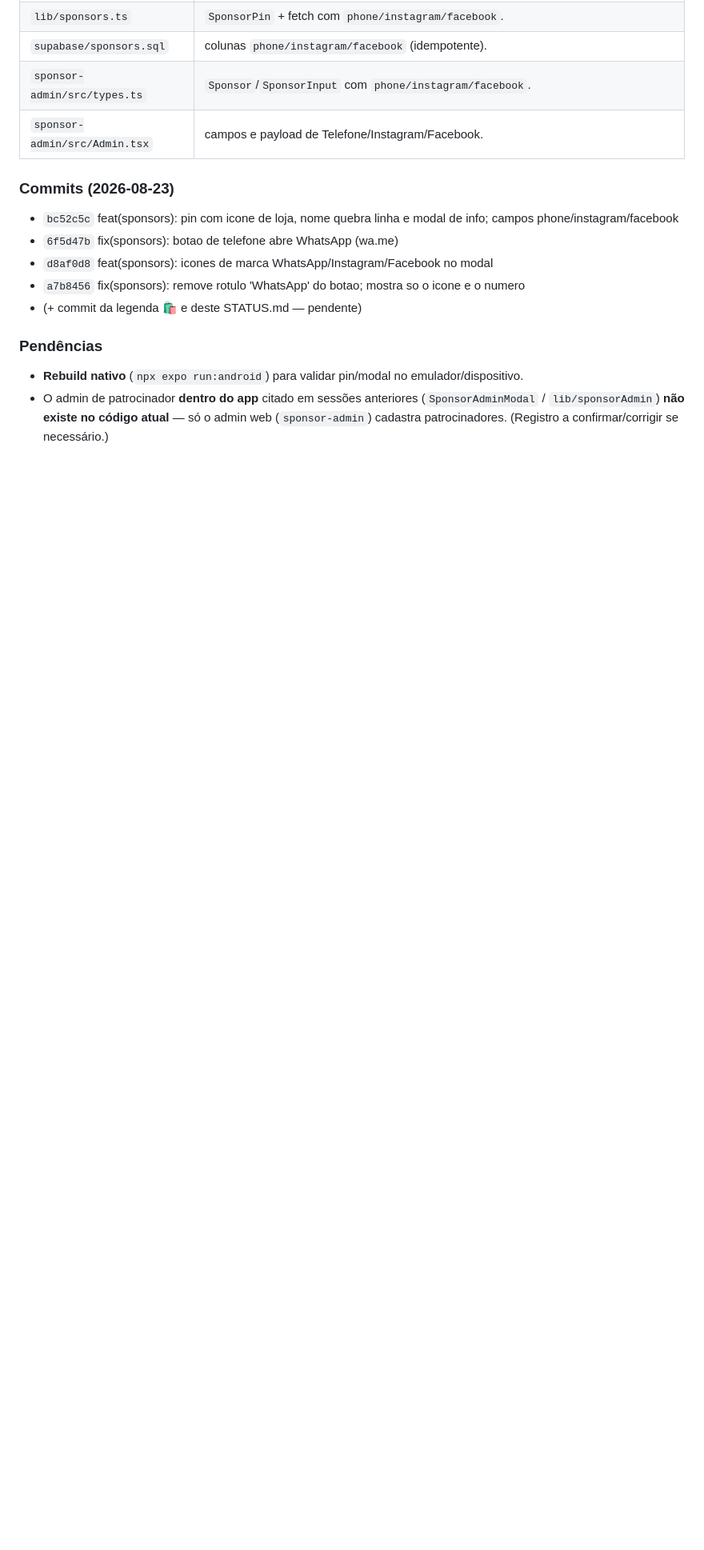
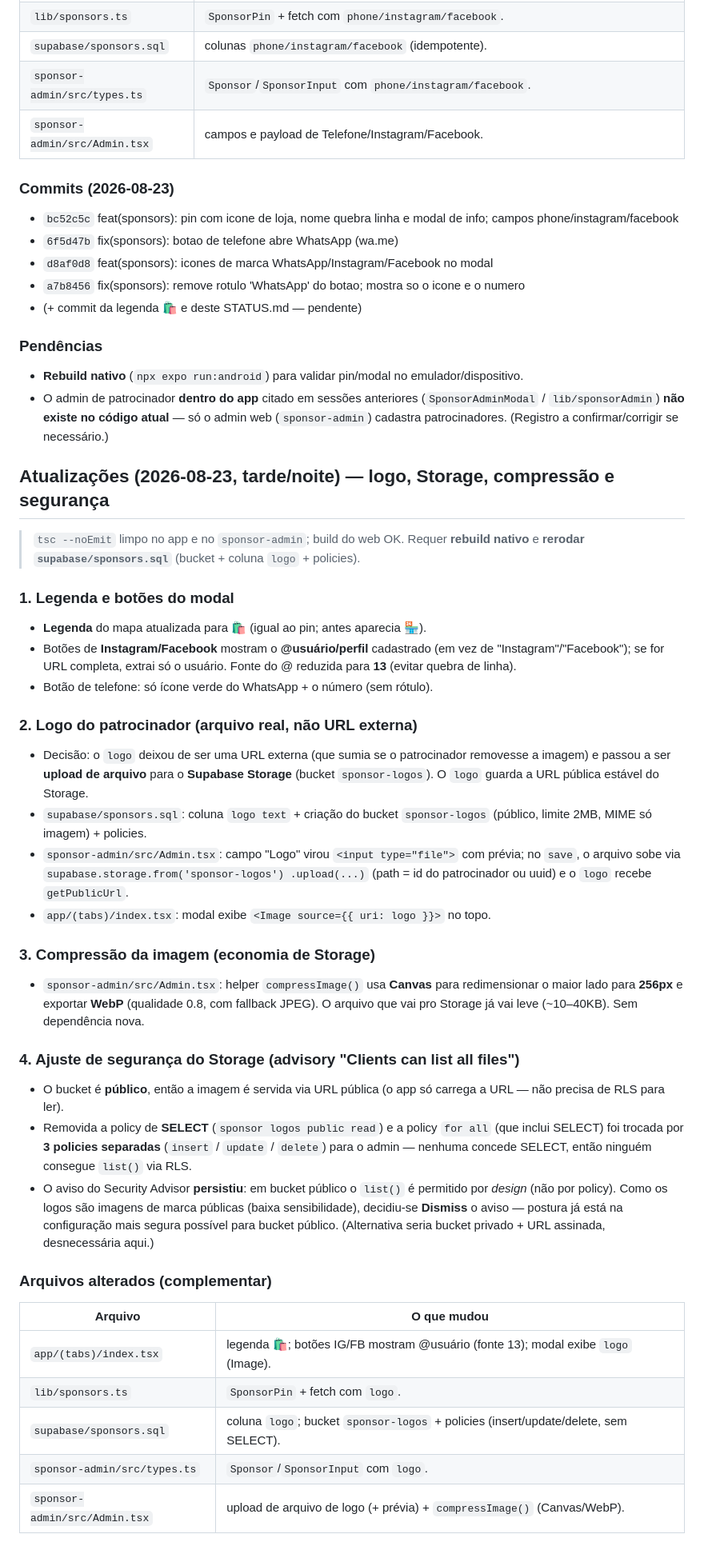
Before and after one commit to ifujaoapp/ifujao, a Markdown page: STATUS.md, the part around one of its changes. Shown at 80% size. Rendered like a GitHub page; blank space fills up the shorter version.

Commit message:
docs(status): complemento 2026-08-23 (logo/Storage, compressao, seguranca Storage + dismiss)

```diff
--- a/STATUS.md
+++ b/STATUS.md
@@ -1469,3 +1469,58 @@ do telefone (que é o correto — o GPS do computador no admin web vinha errado)
   (`SponsorAdminModal` / `lib/sponsorAdmin`) **não existe no código atual** —
   só o admin web (`sponsor-admin`) cadastra patrocinadores. (Registro a
   confirmar/corrigir se necessário.)
+
+## Atualizações (2026-08-23, tarde/noite) — logo, Storage, compressão e segurança
+
+> `tsc --noEmit` limpo no app e no `sponsor-admin`; build do web OK.
+> Requer **rebuild nativo** e **rerodar `supabase/sponsors.sql`** (bucket +
+> coluna `logo` + policies).
+
+### 1. Legenda e botões do modal
+- **Legenda** do mapa atualizada para 🛍️ (igual ao pin; antes aparecia 🏪).
+- Botões de **Instagram/Facebook** mostram o **@usuário/perfil** cadastrado
+  (em vez de "Instagram"/"Facebook"); se for URL completa, extrai só o
+  usuário. Fonte do @ reduzida para **13** (evitar quebra de linha).
+- Botão de telefone: só ícone verde do WhatsApp + o número (sem rótulo).
+
+### 2. Logo do patrocinador (arquivo real, não URL externa)
+- Decisão: o `logo` deixou de ser uma URL externa (que sumia se o patrocinador
+  removesse a imagem) e passou a ser **upload de arquivo** para o
+  **Supabase Storage** (bucket `sponsor-logos`). O `logo` guarda a URL pública
+  estável do Storage.
+- `supabase/sponsors.sql`: coluna `logo text` + criação do bucket
+  `sponsor-logos` (público, limite 2MB, MIME só imagem) + policies.
+- `sponsor-admin/src/Admin.tsx`: campo "Logo" virou `<input type="file">` com
+  prévia; no `save`, o arquivo sobe via `supabase.storage.from('sponsor-logos')
+  .upload(...)` (path = id do patrocinador ou uuid) e o `logo` recebe
+  `getPublicUrl`.
+- `app/(tabs)/index.tsx`: modal exibe `<Image source={{ uri: logo }}>` no topo.
+
+### 3. Compressão da imagem (economia de Storage)
+- `sponsor-admin/src/Admin.tsx`: helper `compressImage()` usa **Canvas** para
+  redimensionar o maior lado para **256px** e exportar **WebP** (qualidade
+  0.8, com fallback JPEG). O arquivo que vai pro Storage já vai leve
+  (~10–40KB). Sem dependência nova.
+
+### 4. Ajuste de segurança do Storage (advisory "Clients can list all files")
+- O bucket é **público**, então a imagem é servida via URL pública (o app só
+  carrega a URL — não precisa de RLS para ler).
+- Removida a policy de **SELECT** (`sponsor logos public read`) e a policy
+  `for all` (que inclui SELECT) foi trocada por **3 policies separadas**
+  (`insert` / `update` / `delete`) para o admin — nenhuma concede SELECT, então
+  ninguém consegue `list()` via RLS.
+- O aviso do Security Advisor **persistiu**: em bucket público o `list()` é
+  permitido por *design* (não por policy). Como os logos são imagens de marca
+  públicas (baixa sensibilidade), decidiu-se **Dismiss** o aviso — postura já
+  está na configuração mais segura possível para bucket público. (Alternativa
+  seria bucket privado + URL assinada, desnecessária aqui.)
+
+### Arquivos alterados (complementar)
+| Arquivo | O que mudou |
+|---|---|
+| `app/(tabs)/index.tsx` | legenda 🛍️; botões IG/FB mostram @usuário (fonte 13); modal exibe `logo` (Image). |
+| `lib/sponsors.ts` | `SponsorPin` + fetch com `logo`. |
+| `supabase/sponsors.sql` | coluna `logo`; bucket `sponsor-logos` + policies (insert/update/delete, sem SELECT). |
+| `sponsor-admin/src/types.ts` | `Sponsor`/`SponsorInput` com `logo`. |
+| `sponsor-admin/src/Admin.tsx` | upload de arquivo de logo (+ prévia) + `compressImage()` (Canvas/WebP). |
+
```
Also changed, not shown: other parts of STATUS.md (+16 -0 lines).
